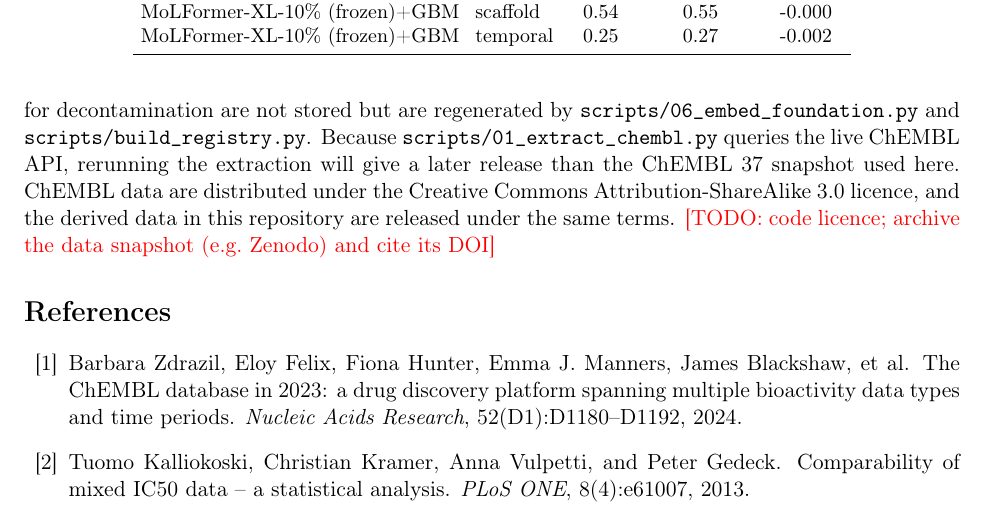
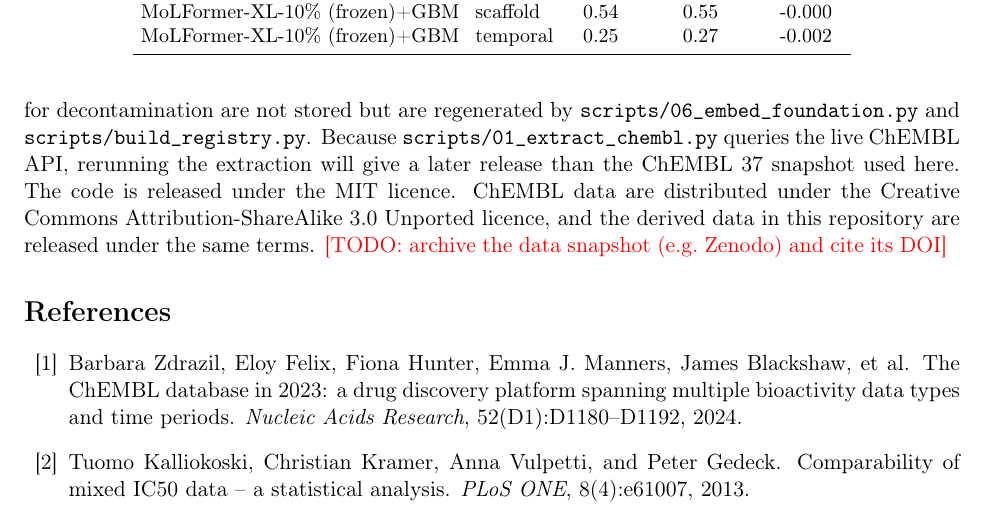
Before and after one commit to Ruskinkot1/noise-ceiling-mol, a LaTeX paper (paper/main.tex, which reads paper/sections/availability.tex): part of page 13 of 16, cut so that both start at the same text. Compiled offline with pdfLaTeX.

Commit message:
Лицензия MIT на код; данные под CC BY-SA 3.0 (ChEMBL)
Co-Authored-By: Claude Opus 5 <noreply@anthropic.com>

```diff
--- a/paper/sections/availability.tex
+++ b/paper/sections/availability.tex
@@ -1,2 +1,2 @@
 \section{Data and code availability}
-Code, configuration, the extracted ChEMBL data and all results of this paper are available at \url{https://github.com/Ruskinkot1/noise-ceiling-mol/tree/full-experiment-preprint} (tag \texttt{preprint-v1}); the \texttt{README} describes how to regenerate every table and figure from the stored results in minutes, or to rerun the models in about one and a half days on a laptop. The repository contains the per-task molecule and measurement files (identifier, SMILES, label, number of documents, year of first report), the per-document measurements, and the predictions of every model, split and seed. The pretrained-model embeddings (about 400\,MB) and the registry of public benchmark molecules used for decontamination are not stored but are regenerated by \texttt{scripts/06\_embed\_foundation.py} and \texttt{scripts/build\_registry.py}. Because \texttt{scripts/01\_extract\_chembl.py} queries the live ChEMBL API, rerunning the extraction will give a later release than the ChEMBL~37 snapshot used here. ChEMBL data are distributed under the Creative Commons Attribution-ShareAlike 3.0 licence, and the derived data in this repository are released under the same terms. \todo{code licence; archive the data snapshot (e.g.\ Zenodo) and cite its DOI}
+Code, configuration, the extracted ChEMBL data and all results of this paper are available at \url{https://github.com/Ruskinkot1/noise-ceiling-mol/tree/full-experiment-preprint} (tag \texttt{preprint-v1}); the \texttt{README} describes how to regenerate every table and figure from the stored results in minutes, or to rerun the models in about one and a half days on a laptop. The repository contains the per-task molecule and measurement files (identifier, SMILES, label, number of documents, year of first report), the per-document measurements, and the predictions of every model, split and seed. The pretrained-model embeddings (about 400\,MB) and the registry of public benchmark molecules used for decontamination are not stored but are regenerated by \texttt{scripts/06\_embed\_foundation.py} and \texttt{scripts/build\_registry.py}. Because \texttt{scripts/01\_extract\_chembl.py} queries the live ChEMBL API, rerunning the extraction will give a later release than the ChEMBL~37 snapshot used here. The code is released under the MIT licence. ChEMBL data are distributed under the Creative Commons Attribution-ShareAlike 3.0 Unported licence, and the derived data in this repository are released under the same terms. \todo{archive the data snapshot (e.g.\ Zenodo) and cite its DOI}
```
Also changed, not shown: README.md, 1 other file.
